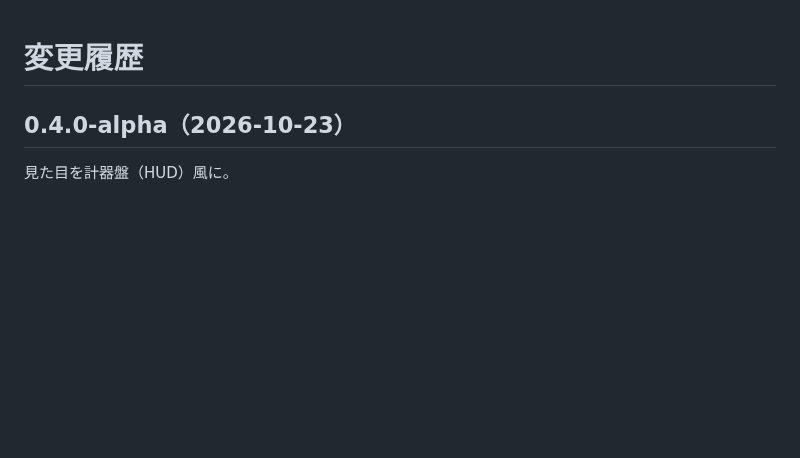
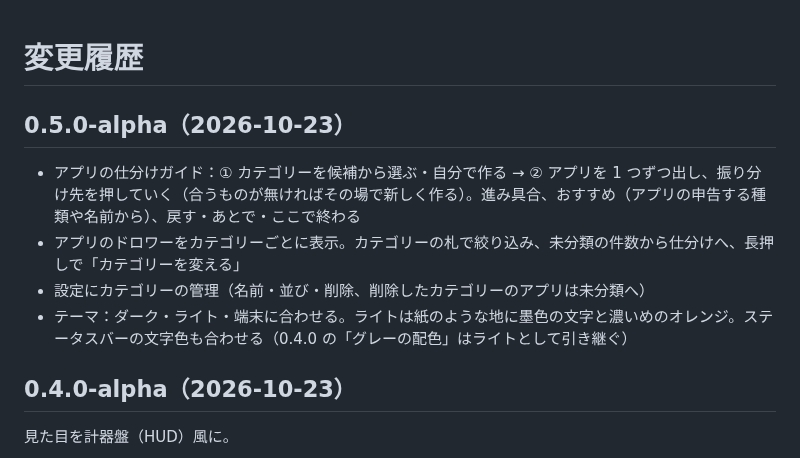
Before and after one commit to kiwiman0706-beep/Theta.Home.Hatch, a Markdown page: CHANGELOG.md, the part around the change. GitHub-like rendering; blank space fills up the shorter version.

```diff
--- a/CHANGELOG.md
+++ b/CHANGELOG.md
@@ -1,4 +1,11 @@
 # 変更履歴
+
+## 0.5.0-alpha（2026-10-23）
+
+- アプリの仕分けガイド：① カテゴリーを候補から選ぶ・自分で作る → ② アプリを 1 つずつ出し、振り分け先を押していく（合うものが無ければその場で新しく作る）。進み具合、おすすめ（アプリの申告する種類や名前から）、戻す・あとで・ここで終わる
+- アプリのドロワーをカテゴリーごとに表示。カテゴリーの札で絞り込み、未分類の件数から仕分けへ、長押しで「カテゴリーを変える」
+- 設定にカテゴリーの管理（名前・並び・削除、削除したカテゴリーのアプリは未分類へ）
+- テーマ：ダーク・ライト・端末に合わせる。ライトは紙のような地に墨色の文字と濃いめのオレンジ。ステータスバーの文字色も合わせる（0.4.0 の「グレーの配色」はライトとして引き継ぐ）
 
 ## 0.4.0-alpha（2026-10-23）
 
```
Also changed, not shown: README.md (+15 -2 lines), docs/screenshots/fold5-main-light-apps.png (added), docs/screenshots/sort-step1-categories.png (added), docs/screenshots/sort-step2-assign-light.png (added), docs/screenshots/sort-step2-assign.png (added), 11 other files.
